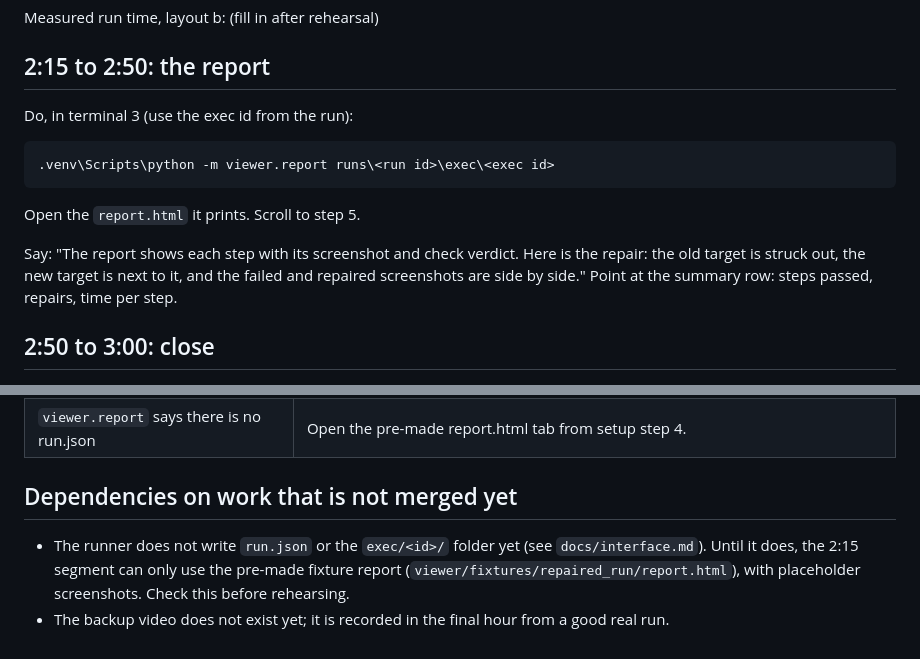
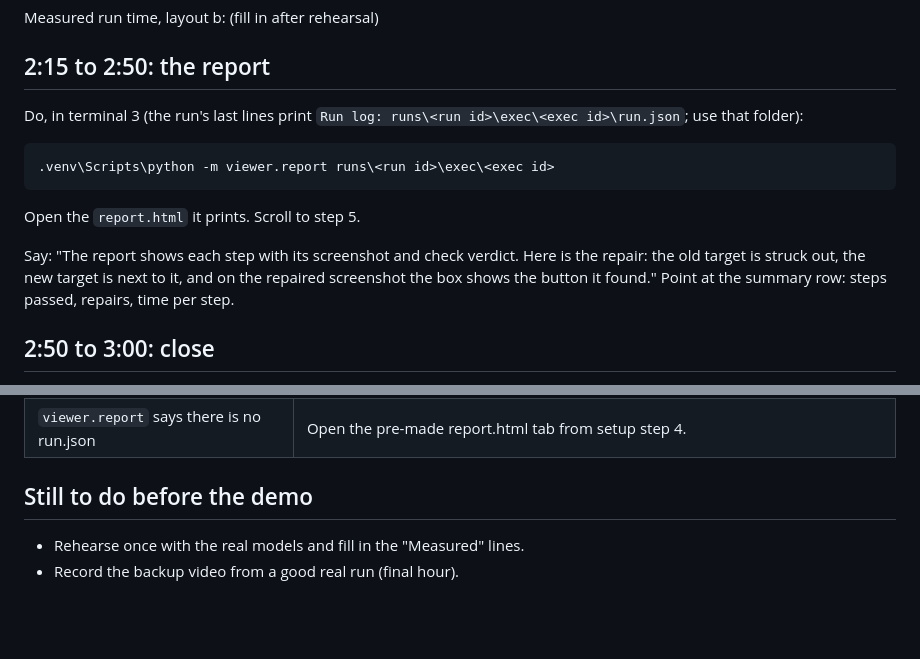
Before and after one commit to rjw-create/hack-or-treat-shadow, a Markdown page: docs/2026-10-31-demo-script.md, 2 parts joined by grey strips. Drawn GitHub-style; blank space fills up the shorter version.

Commit message:
Update demo script for real run.json output
Co-Authored-By: Claude Opus 5.5 <noreply@anthropic.com>

````diff
--- a/docs/2026-10-31-demo-script.md
+++ b/docs/2026-10-31-demo-script.md
@@ -68,14 +68,14 @@ explains what changed, and returns a patched step. The runner validates it and t
 Measured run time, layout b: (fill in after rehearsal)
 
 ## 2:15 to 2:50: the report
-Do, in terminal 3 (use the exec id from the run):
+Do, in terminal 3 (the run's last lines print `Run log: runs\<run id>\exec\<exec id>\run.json`; use that folder):
 ```
 .venv\Scripts\python -m viewer.report runs\<run id>\exec\<exec id>
 ```
 Open the `report.html` it prints. Scroll to step 5.
 
 Say: "The report shows each step with its screenshot and check verdict. Here is the repair: the old target is
-struck out, the new target is next to it, and the failed and repaired screenshots are side by side."
+struck out, the new target is next to it, and on the repaired screenshot the box shows the button it found."
 Point at the summary row: steps passed, repairs, time per step.
 
 ## 2:50 to 3:00: close
@@ -90,8 +90,6 @@ patched plan as a plain Playwright script, so you can see what it will do before
 | The browser does not open, or the server is down | Switch to the backup video and narrate over it. |
 | `viewer.report` says there is no run.json | Open the pre-made report.html tab from setup step 4. |
 
-## Dependencies on work that is not merged yet
-- The runner does not write `run.json` or the `exec/<id>/` folder yet (see `docs/interface.md`). Until it does,
-  the 2:15 segment can only use the pre-made fixture report (`viewer/fixtures/repaired_run/report.html`), with placeholder
-  screenshots. Check this before rehearsing.
-- The backup video does not exist yet; it is recorded in the final hour from a good real run.
+## Still to do before the demo
+- Rehearse once with the real models and fill in the "Measured" lines.
+- Record the backup video from a good real run (final hour).
````
